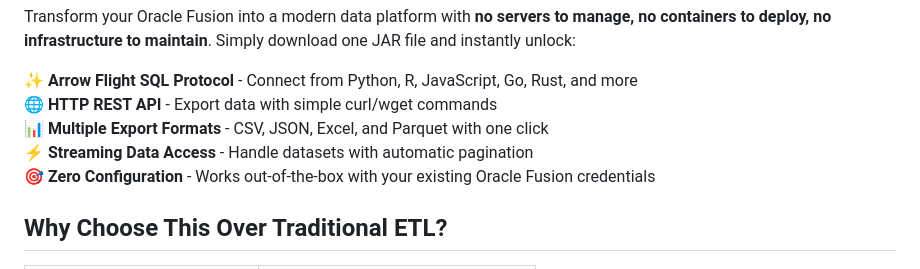
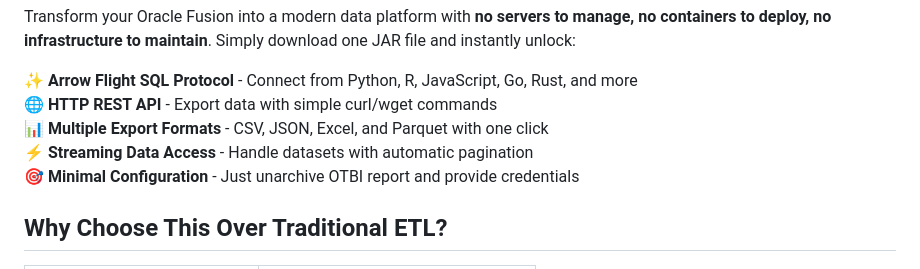
Before and after one commit to krokozyab/ofarrow, a Markdown page: README.md, the part around the change. Rendered like a GitHub page.

Commit message:
plane :)

```diff
--- a/README.md
+++ b/README.md
@@ -8,7 +8,7 @@ Transform your Oracle Fusion into a modern data platform with **no servers to ma
 🌐 **HTTP REST API** - Export data with simple curl/wget commands
 📊 **Multiple Export Formats** - CSV, JSON, Excel, and Parquet with one click
 ⚡ **Streaming Data Access** - Handle datasets with automatic pagination
-🎯 **Zero Configuration** - Works out-of-the-box with your existing Oracle Fusion credentials
+🎯 **Minimal Configuration** - Just unarchive OTBI report and provide credentials
 
 ## Why Choose This Over Traditional ETL?
 
```
